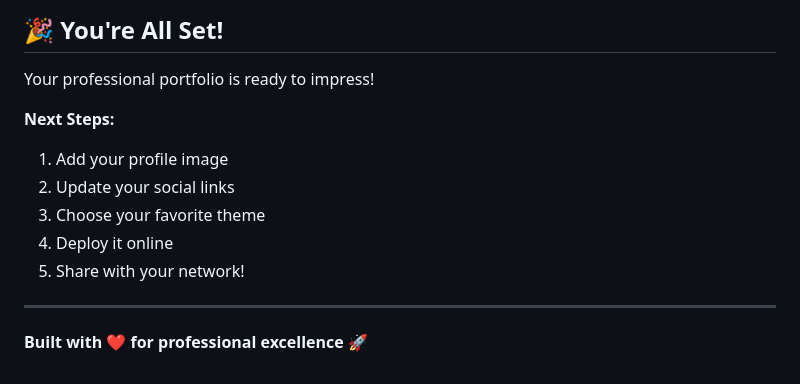
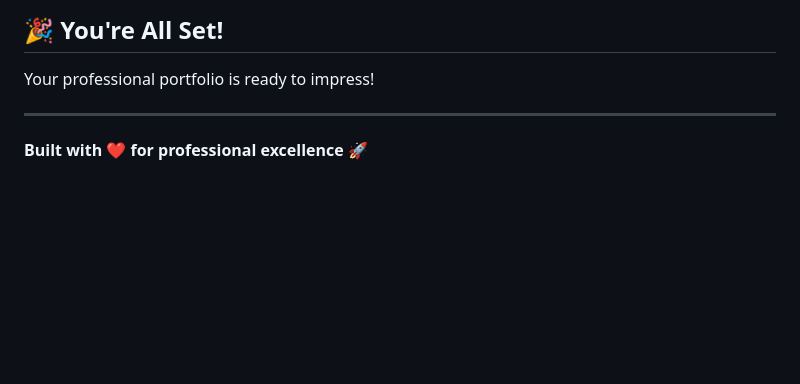
Before and after one commit to SAIRAJ-KOTAGIRI/sairaj-portfolio, a Markdown page: README.md, the part around the change. Rendered like a GitHub page; blank space fills up the shorter version.

```diff
--- a/README.md
+++ b/README.md
@@ -220,13 +220,6 @@ Built with modern web technologies:
 
 Your professional portfolio is ready to impress!
 
-**Next Steps:**
-1. Add your profile image
-2. Update your social links
-3. Choose your favorite theme
-4. Deploy it online
-5. Share with your network!
-
 ---
 
 **Built with ❤️ for professional excellence** 🚀
```
